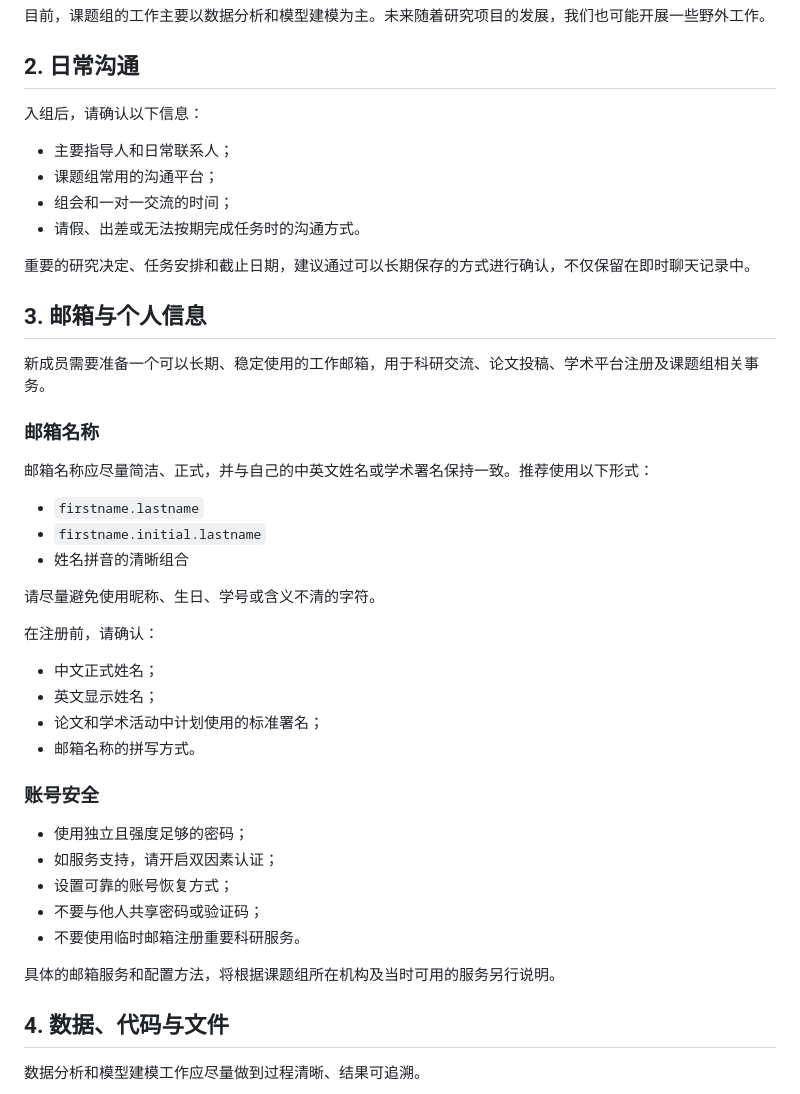
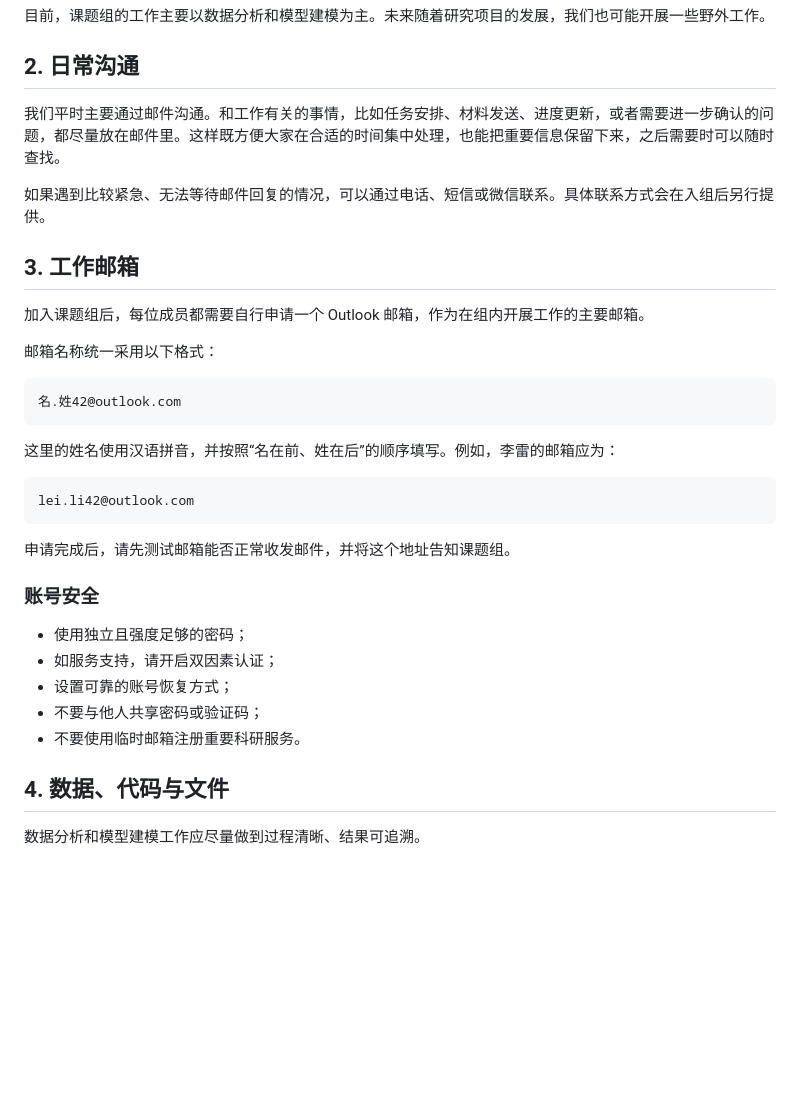
Before and after one commit to shenglaiyin42/thePACElab, a Markdown page: handbook/onboarding/README.md, the part around one of its changes. GitHub-like rendering; blank space fills up the shorter version.

Commit message:
Add communication and Outlook email guidance

````diff
--- a/handbook/onboarding/README.md
+++ b/handbook/onboarding/README.md
@@ -14,35 +14,27 @@ PaceLab 的全称是 **Pathogen Dynamics, Animal Movement, Global Change, and Ec
 
 ## 2. 日常沟通
 
-入组后，请确认以下信息：
+我们平时主要通过邮件沟通。和工作有关的事情，比如任务安排、材料发送、进度更新，或者需要进一步确认的问题，都尽量放在邮件里。这样既方便大家在合适的时间集中处理，也能把重要信息保留下来，之后需要时可以随时查找。
 
-- 主要指导人和日常联系人；
-- 课题组常用的沟通平台；
-- 组会和一对一交流的时间；
-- 请假、出差或无法按期完成任务时的沟通方式。
+如果遇到比较紧急、无法等待邮件回复的情况，可以通过电话、短信或微信联系。具体联系方式会在入组后另行提供。
 
-重要的研究决定、任务安排和截止日期，建议通过可以长期保存的方式进行确认，不仅保留在即时聊天记录中。
+## 3. 工作邮箱
 
-## 3. 邮箱与个人信息
+加入课题组后，每位成员都需要自行申请一个 Outlook 邮箱，作为在组内开展工作的主要邮箱。
 
-新成员需要准备一个可以长期、稳定使用的工作邮箱，用于科研交流、论文投稿、学术平台注册及课题组相关事务。
+邮箱名称统一采用以下格式：
 
-### 邮箱名称
+```text
+名.姓42@outlook.com
+```
 
-邮箱名称应尽量简洁、正式，并与自己的中英文姓名或学术署名保持一致。推荐使用以下形式：
+这里的姓名使用汉语拼音，并按照“名在前、姓在后”的顺序填写。例如，李雷的邮箱应为：
 
-- `firstname.lastname`
-- `firstname.initial.lastname`
-- 姓名拼音的清晰组合
+```text
+lei.li42@outlook.com
+```
 
-请尽量避免使用昵称、生日、学号或含义不清的字符。
-
-在注册前，请确认：
-
-- 中文正式姓名；
-- 英文显示姓名；
-- 论文和学术活动中计划使用的标准署名；
-- 邮箱名称的拼写方式。
+申请完成后，请先测试邮箱能否正常收发邮件，并将这个地址告知课题组。
 
 ### 账号安全
 
@@ -51,8 +43,6 @@ PaceLab 的全称是 **Pathogen Dynamics, Animal Movement, Global Change, and Ec
 - 设置可靠的账号恢复方式；
 - 不要与他人共享密码或验证码；
 - 不要使用临时邮箱注册重要科研服务。
-
-具体的邮箱服务和配置方法，将根据课题组所在机构及当时可用的服务另行说明。
 
 ## 4. 数据、代码与文件
 
````
Also changed, not shown: other parts of handbook/onboarding/README.md (+1 -1 lines).
